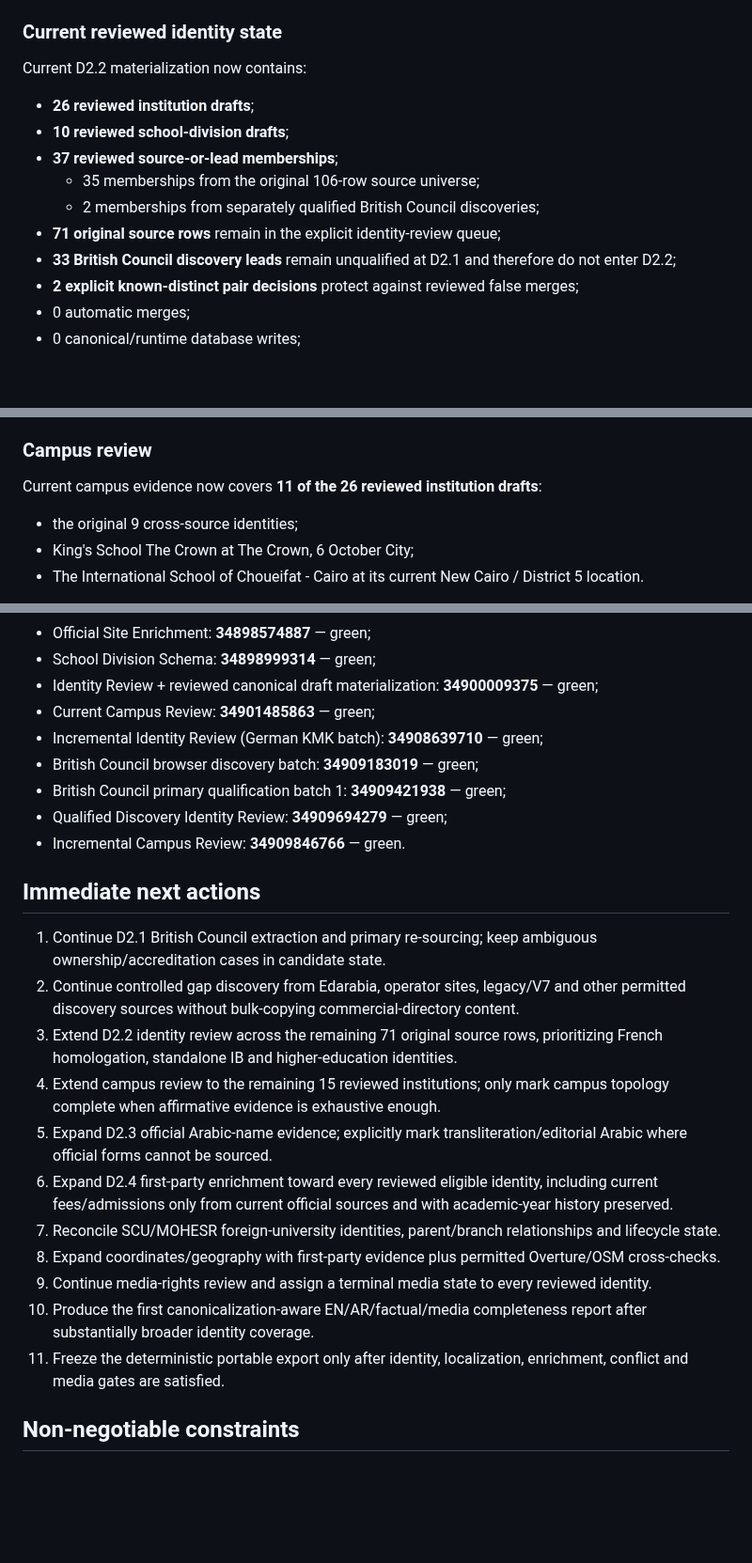
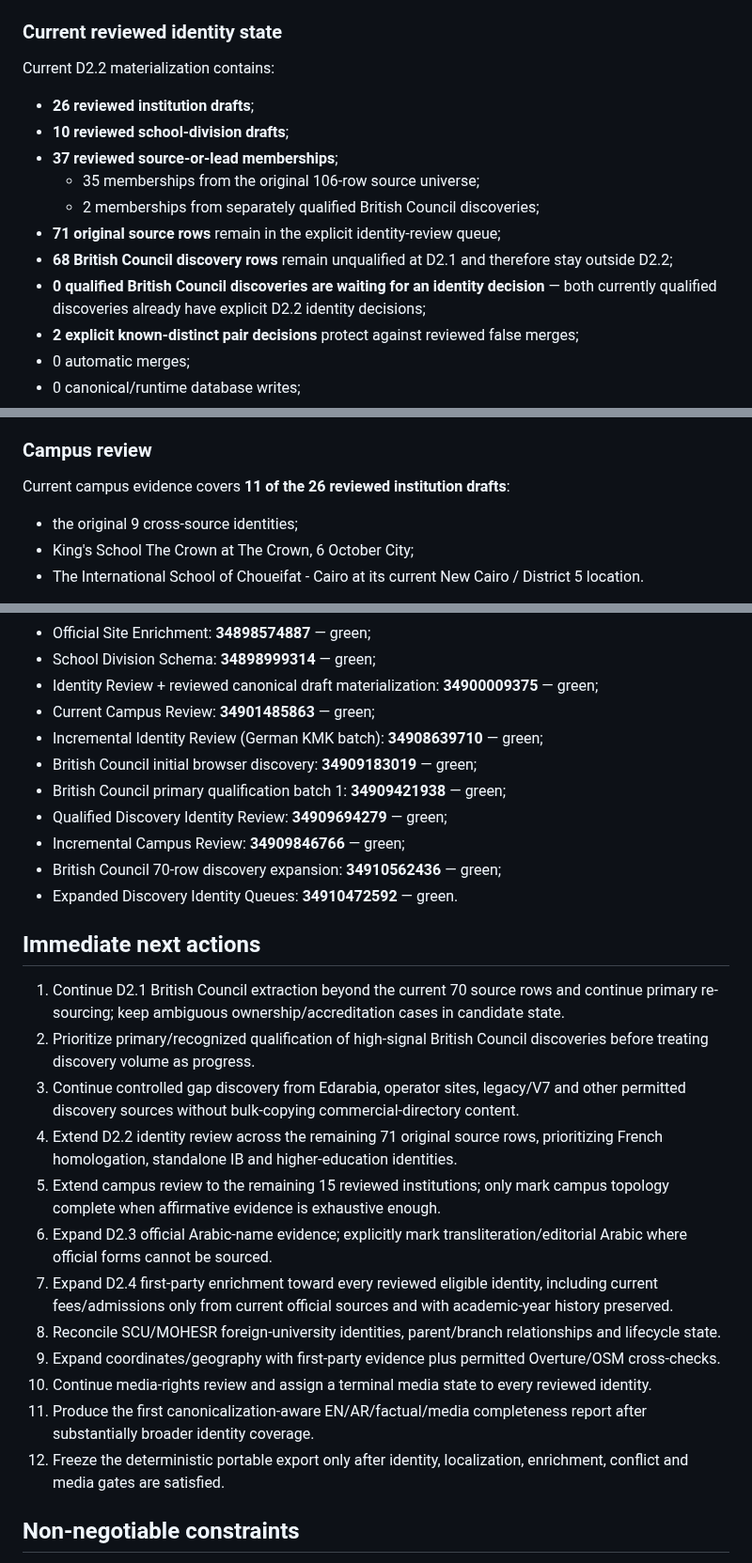
Before and after one commit to admonkstudio/edu-hub, a Markdown page: docs/PROJECT-STATUS.md, 3 parts joined by grey strips. Shown at 94% size. Rendered like a GitHub page; blank space fills up the shorter version.

Commit message:
EDU-DATA-2: record 176-row discovery checkpoint

```diff
--- a/docs/PROJECT-STATUS.md
+++ b/docs/PROJECT-STATUS.md
@@ -129,7 +131,7 @@ Current accepted chain:
 
 ### Current reviewed identity state
 
-Current D2.2 materialization now contains:
+Current D2.2 materialization contains:
 
 - **26 reviewed institution drafts**;
 - **10 reviewed school-division drafts**;
@@ -137,7 +139,8 @@ Current D2.2 materialization now contains:
   - 35 memberships from the original 106-row source universe;
   - 2 memberships from separately qualified British Council discoveries;
 - **71 original source rows** remain in the explicit identity-review queue;
-- **33 British Council discovery leads** remain unqualified at D2.1 and therefore do not enter D2.2;
+- **68 British Council discovery rows** remain unqualified at D2.1 and therefore stay outside D2.2;
+- **0 qualified British Council discoveries are waiting for an identity decision** — both currently qualified discoveries already have explicit D2.2 identity decisions;
 - **2 explicit known-distinct pair decisions** protect against reviewed false merges;
 - 0 automatic merges;
 - 0 canonical/runtime database writes;
@@ -186,7 +191,7 @@ Curriculum/accreditation evidence scoped to a British, American, French, IB or o
 
 ### Campus review
 
-Current campus evidence now covers **11 of the 26 reviewed institution drafts**:
+Current campus evidence covers **11 of the 26 reviewed institution drafts**:
 
 - the original 9 cross-source identities;
 - King's School The Crown at The Crown, 6 October City;
@@ -258,24 +263,27 @@ It must not require Astro, Instatic or Supabase.
 - Identity Review + reviewed canonical draft materialization: **34900009375** — green;
 - Current Campus Review: **34901485863** — green;
 - Incremental Identity Review (German KMK batch): **34908639710** — green;
-- British Council browser discovery batch: **34909183019** — green;
+- British Council initial browser discovery: **34909183019** — green;
 - British Council primary qualification batch 1: **34909421938** — green;
 - Qualified Discovery Identity Review: **34909694279** — green;
-- Incremental Campus Review: **34909846766** — green.
+- Incremental Campus Review: **34909846766** — green;
+- British Council 70-row discovery expansion: **34910562436** — green;
+- Expanded Discovery Identity Queues: **34910472592** — green.
 
 ## Immediate next actions
 
-1. Continue D2.1 British Council extraction and primary re-sourcing; keep ambiguous ownership/accreditation cases in candidate state.
-2. Continue controlled gap discovery from Edarabia, operator sites, legacy/V7 and other permitted discovery sources without bulk-copying commercial-directory content.
-3. Extend D2.2 identity review across the remaining 71 original source rows, prioritizing French homologation, standalone IB and higher-education identities.
-4. Extend campus review to the remaining 15 reviewed institutions; only mark campus topology complete when affirmative evidence is exhaustive enough.
-5. Expand D2.3 official Arabic-name evidence; explicitly mark transliteration/editorial Arabic where official forms cannot be sourced.
-6. Expand D2.4 first-party enrichment toward every reviewed eligible identity, including current fees/admissions only from current official sources and with academic-year history preserved.
-7. Reconcile SCU/MOHESR foreign-university identities, parent/branch relationships and lifecycle state.
-8. Expand coordinates/geography with first-party evidence plus permitted Overture/OSM cross-checks.
-9. Continue media-rights review and assign a terminal media state to every reviewed identity.
-10. Produce the first canonicalization-aware EN/AR/factual/media completeness report after substantially broader identity coverage.
-11. Freeze the deterministic portable export only after identity, localization, enrichment, conflict and media gates are satisfied.
+1. Continue D2.1 British Council extraction beyond the current 70 source rows and continue primary re-sourcing; keep ambiguous ownership/accreditation cases in candidate state.
+2. Prioritize primary/recognized qualification of high-signal British Council discoveries before treating discovery volume as progress.
+3. Continue controlled gap discovery from Edarabia, operator sites, legacy/V7 and other permitted discovery sources without bulk-copying commercial-directory content.
+4. Extend D2.2 identity review across the remaining 71 original source rows, prioritizing French homologation, standalone IB and higher-education identities.
+5. Extend campus review to the remaining 15 reviewed institutions; only mark campus topology complete when affirmative evidence is exhaustive enough.
+6. Expand D2.3 official Arabic-name evidence; explicitly mark transliteration/editorial Arabic where official forms cannot be sourced.
+7. Expand D2.4 first-party enrichment toward every reviewed eligible identity, including current fees/admissions only from current official sources and with academic-year history preserved.
+8. Reconcile SCU/MOHESR foreign-university identities, parent/branch relationships and lifecycle state.
+9. Expand coordinates/geography with first-party evidence plus permitted Overture/OSM cross-checks.
+10. Continue media-rights review and assign a terminal media state to every reviewed identity.
+11. Produce the first canonicalization-aware EN/AR/factual/media completeness report after substantially broader identity coverage.
+12. Freeze the deterministic portable export only after identity, localization, enrichment, conflict and media gates are satisfied.
 
 ## Non-negotiable constraints
 
```
Also changed, not shown: other parts of docs/PROJECT-STATUS.md (+19 -15 lines).
